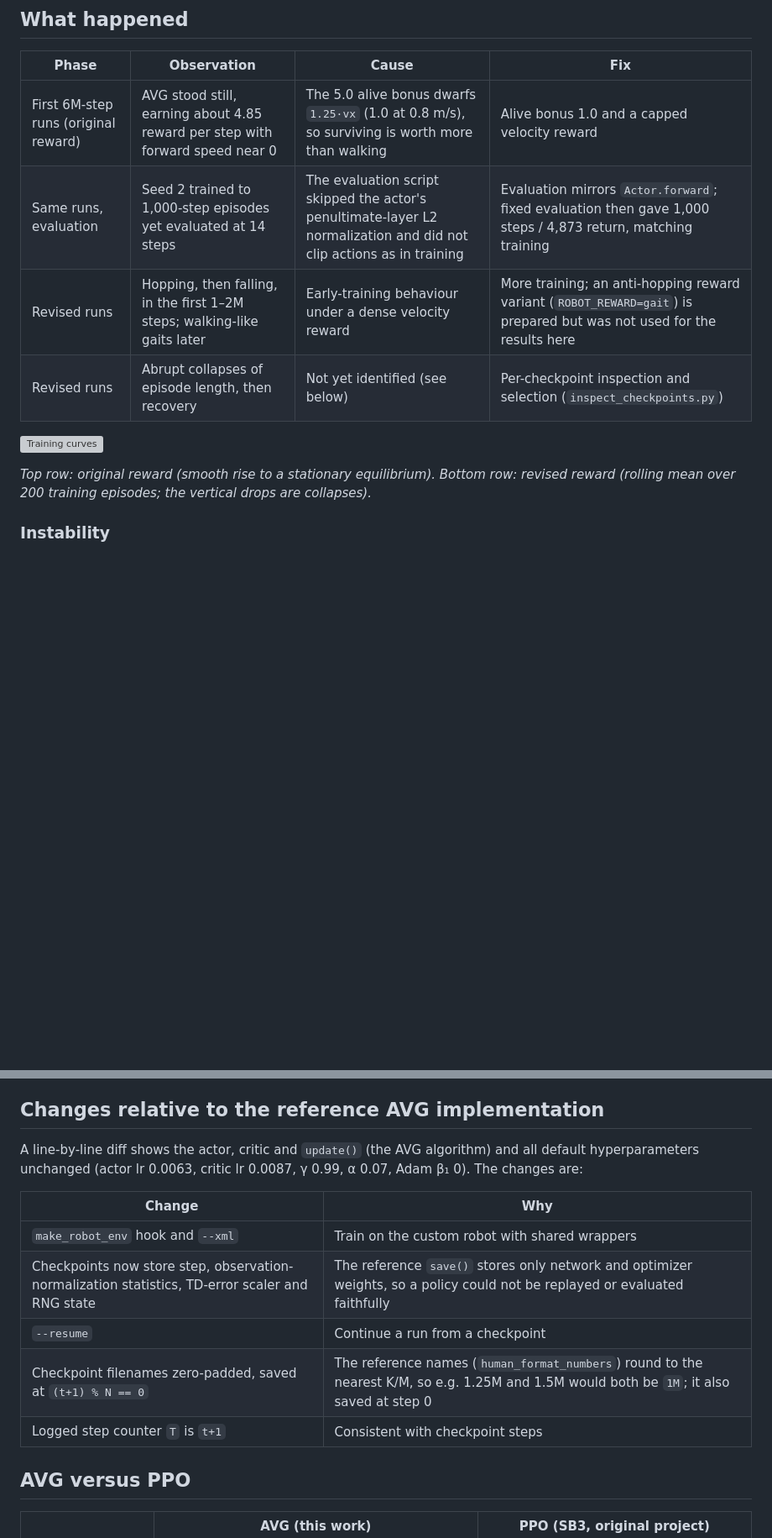
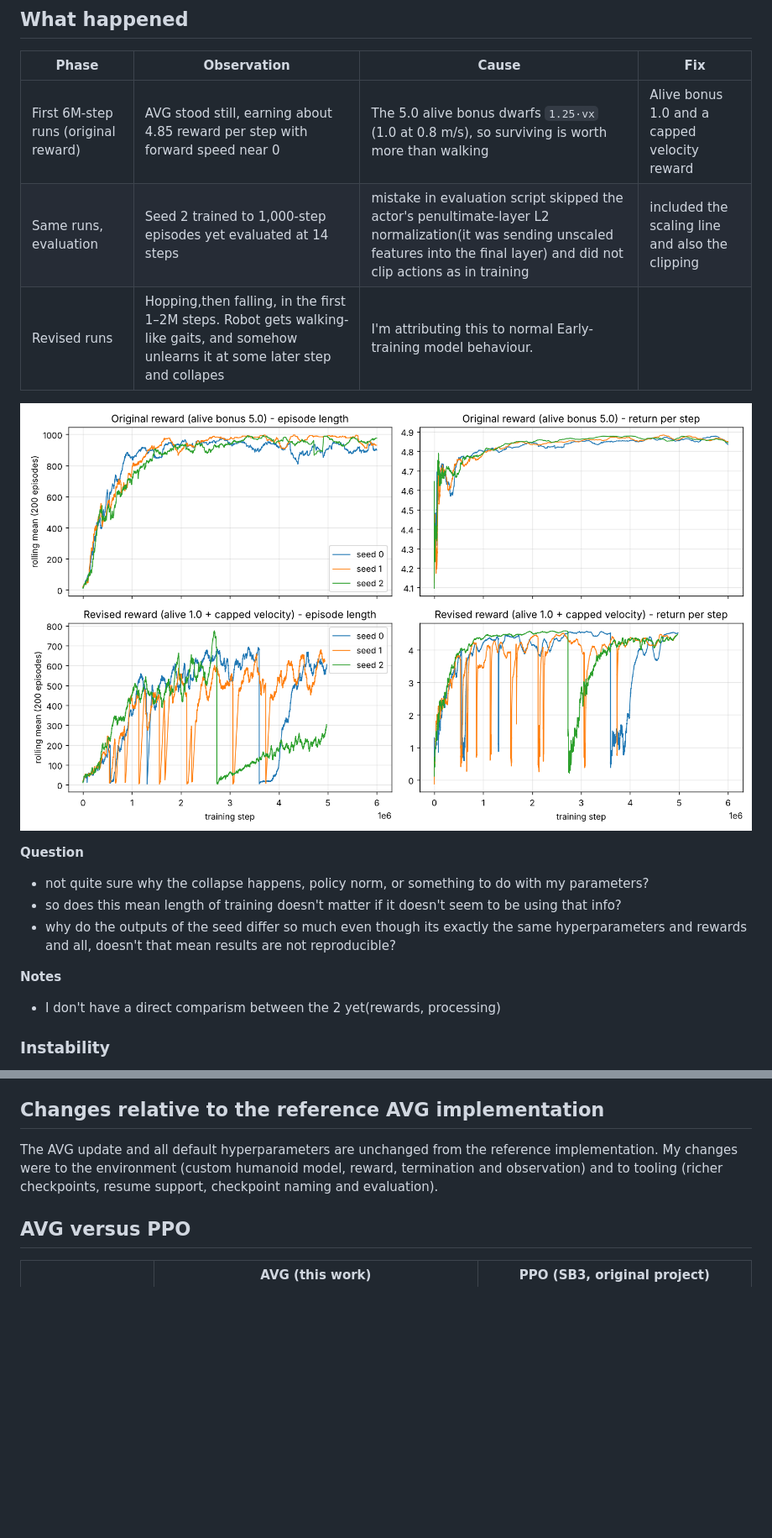
Before and after one commit to Iqmaa/Humanoid-avg, a Markdown page: README.md, 2 parts joined by grey strips. Shown at 84% size. Rendered like a GitHub page; pictures changed too: Media/training_curves.png (added); blank space fills up the shorter version; grey boxes are pictures that could not be loaded.

Commit message:
improved readme

```diff
--- a/README.md
+++ b/README.md
@@ -29,13 +32,18 @@ This project trains a custom bipedal humanoid (`humanoid2.xml`, MuJoCo) to walk
 | Phase | Observation | Cause | Fix |
 |---|---|---|---|
 | First 6M-step runs (original reward) | AVG stood still, earning about 4.85 reward per step with forward speed near 0 | The 5.0 alive bonus dwarfs `1.25·vx` (1.0 at 0.8 m/s), so surviving is worth more than walking | Alive bonus 1.0 and a capped velocity reward |
-| Same runs, evaluation | Seed 2 trained to 1,000-step episodes yet evaluated at 14 steps | The evaluation script skipped the actor's penultimate-layer L2 normalization and did not clip actions as in training | Evaluation mirrors `Actor.forward`; fixed evaluation then gave 1,000 steps / 4,873 return, matching training |
-| Revised runs | Hopping, then falling, in the first 1–2M steps; walking-like gaits later | Early-training behaviour under a dense velocity reward | More training; an anti-hopping reward variant (`ROBOT_REWARD=gait`) is prepared but was not used for the results here |
-| Revised runs | Abrupt collapses of episode length, then recovery | Not yet identified (see below) | Per-checkpoint inspection and selection (`inspect_checkpoints.py`) |
+| Same runs, evaluation | Seed 2 trained to 1,000-step episodes yet evaluated at 14 steps | mistake in evaluation script skipped the actor's penultimate-layer L2 normalization(it was sending unscaled features into the final layer) and did not clip actions as in training | included the scaling line and also the clipping |
+| Revised runs | Hopping,then falling, in the first 1–2M steps. Robot gets walking-like gaits, and somehow unlearns it at some later step and collapes | I'm attributing this to normal Early-training model behaviour. |
 
-![Training curves](figures/training_curves.png)
+![Training curves](Media/training_curves.png)
 
-*Top row: original reward (smooth rise to a stationary equilibrium). Bottom row: revised reward (rolling mean over 200 training episodes; the vertical drops are collapses).*
+**Question**
+- not quite sure why the collapse happens, policy norm, or something to do with my parameters?
+- so does this mean length of training doesn't matter if it doesn't seem to be using that info?
+- why do the outputs of the seed differ so much even though its exactly the same hyperparameters and rewards and all, doesn't that mean results are not reproducible?
+
+**Notes**
+- I don't have a direct comparism between the 2 yet(rewards, processing)
 
 ### Instability
 
@@ -65,15 +73,7 @@ Deterministic policy, 50 fresh episodes (reset seeds 5000 to 5049) that played n
 
 ## Changes relative to the reference AVG implementation
 
-A line-by-line diff shows the actor, critic and `update()` (the AVG algorithm) and all default hyperparameters unchanged (actor lr 0.0063, critic lr 0.0087, γ 0.99, α 0.07, Adam β₁ 0). The changes are:
-
-| Change | Why |
-|---|---|
-| `make_robot_env` hook and `--xml` | Train on the custom robot with shared wrappers |
-| Checkpoints now store step, observation-normalization statistics, TD-error scaler and RNG state | The reference `save()` stores only network and optimizer weights, so a policy could not be replayed or evaluated faithfully |
-| `--resume` | Continue a run from a checkpoint |
-| Checkpoint filenames zero-padded, saved at `(t+1) % N == 0` | The reference names (`human_format_numbers`) round to the nearest K/M, so e.g. 1.25M and 1.5M would both be `1M`; it also saved at step 0 |
-| Logged step counter `T` is `t+1` | Consistent with checkpoint steps |
+The AVG update and all default hyperparameters are unchanged from the reference implementation. My changes were to the environment (custom humanoid model, reward, termination and observation) and to tooling (richer checkpoints, resume support, checkpoint naming and evaluation).
 
 ## AVG versus PPO
 
```
Also changed, not shown: other parts of README.md (+16 -19 lines), 7 other files.
